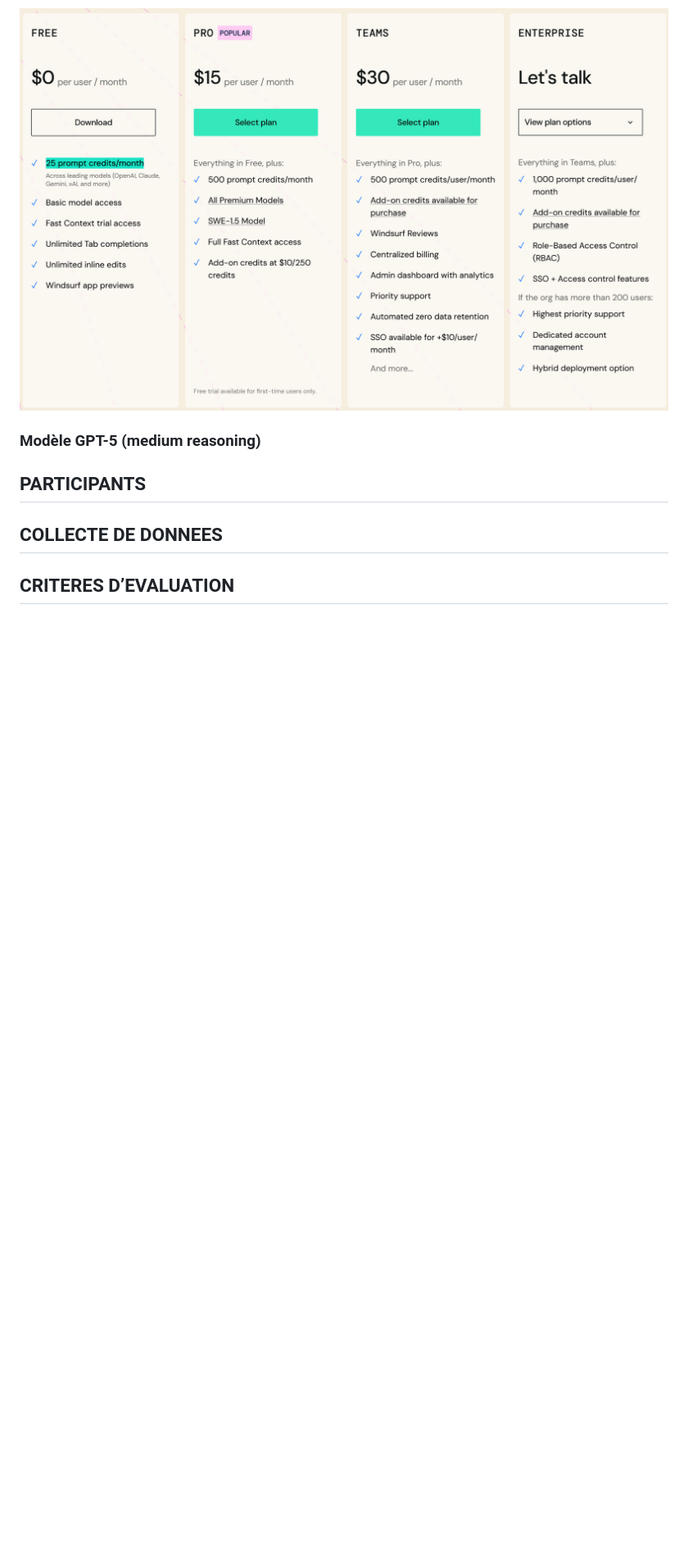
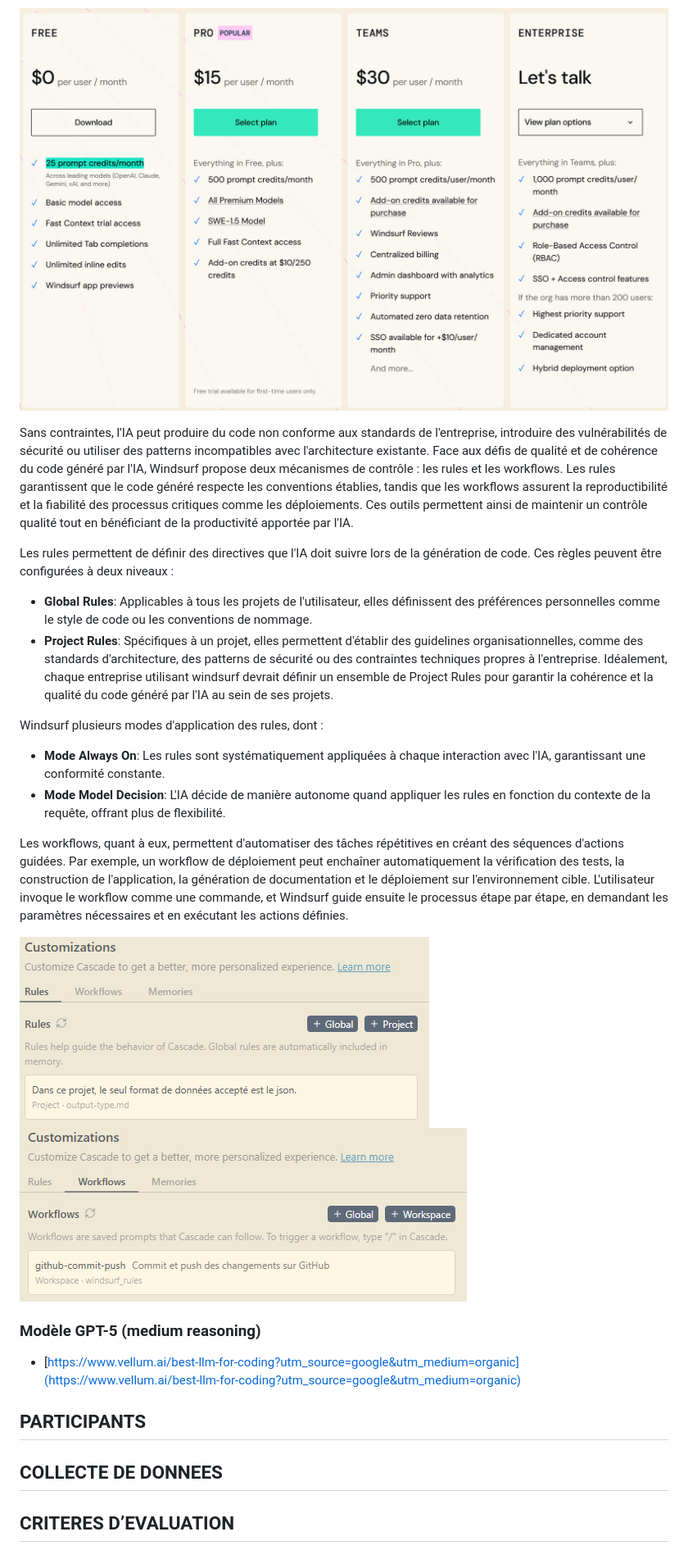
Before and after one commit to evarayHEIG/ItProMan_project, a Markdown page: report.md, the part around the change printed below. Shown: that part at 82% size. GitHub-like rendering; pictures changed too: images/windsurf_rules.png (added), images/windsurf_workflow.png (added); blank space fills up the shorter version.

Commit message:
Add info on windsurf in report

```diff
--- a/report.md
+++ b/report.md
@@ -74,9 +74,24 @@ Un plan gratuit incluant 25 crédits par mois est proposé, permettant aux déve
 
 ![alt text](images/windsurf_payment_plan.png)
 
+Sans contraintes, l'IA peut produire du code non conforme aux standards de l'entreprise, introduire des vulnérabilités de sécurité ou utiliser des patterns incompatibles avec l'architecture existante. Face aux défis de qualité et de cohérence du code généré par l'IA, Windsurf propose deux mécanismes de contrôle : les rules et les workflows. Les rules garantissent que le code généré respecte les conventions établies, tandis que les workflows assurent la reproductibilité et la fiabilité des processus critiques comme les déploiements. Ces outils permettent ainsi de maintenir un contrôle qualité tout en bénéficiant de la productivité apportée par l'IA.
+
+Les rules permettent de définir des directives que l'IA doit suivre lors de la génération de code. Ces règles peuvent être configurées à deux niveaux :
+- **Global Rules**: Applicables à tous les projets de l'utilisateur, elles définissent des préférences personnelles comme le style de code ou les conventions de nommage.
+- **Project Rules**: Spécifiques à un projet, elles permettent d'établir des guidelines organisationnelles, comme des standards d'architecture, des patterns de sécurité ou des contraintes techniques propres à l'entreprise. Idéalement, chaque entreprise utilisant windsurf devrait définir un ensemble de Project Rules pour garantir la cohérence et la qualité du code généré par l'IA au sein de ses projets.
+
+Windsurf plusieurs modes d'application des rules, dont :
+- **Mode Always On**: Les rules sont systématiquement appliquées à chaque interaction avec l'IA, garantissant une conformité constante.
+- **Mode Model Decision**: L'IA décide de manière autonome quand appliquer les rules en fonction du contexte de la requête, offrant plus de flexibilité.
+
+Les workflows, quant à eux, permettent d'automatiser des tâches répétitives en créant des séquences d'actions guidées. Par exemple, un workflow de déploiement peut enchaîner automatiquement la vérification des tests, la construction de l'application, la génération de documentation et le déploiement sur l'environnement cible. L'utilisateur invoque le workflow comme une commande, et Windsurf guide ensuite le processus étape par étape, en demandant les paramètres nécessaires et en exécutant les actions définies.
+
+![alt text](images/windsurf_rules.png)
+![alt text](images/windsurf_workflow.png)
+
 ### Modèle GPT-5 (medium reasoning)
 
-
+- [https://www.vellum.ai/best-llm-for-coding?utm_source=google&utm_medium=organic](https://www.vellum.ai/best-llm-for-coding?utm_source=google&utm_medium=organic)
 
 ## PARTICIPANTS
 ## COLLECTE DE DONNEES
```
Also changed, not shown: other parts of report.md (+2 -0 lines).
